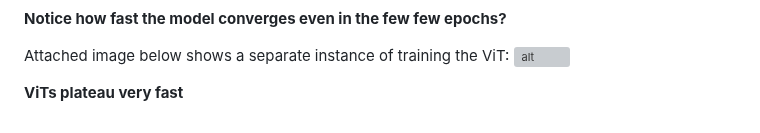
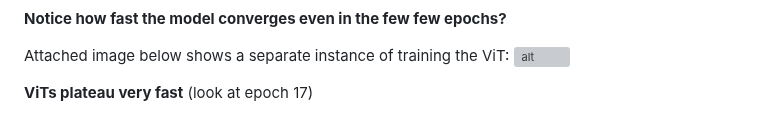
Before and after one commit to chong-yao/naic, a Markdown page: README.md, the part around the change. Drawn GitHub-style; grey boxes are pictures that could not be loaded.

```diff
--- a/README.md
+++ b/README.md
@@ -118,4 +118,4 @@ Attached image below shows an instance of training the ViT:
 Attached image below shows a separate instance of training the ViT:
 ![alt](https://github.com/henryocy/naic/blob/3ac8a63de21a302df553b8121c417eaaa0e24cfc/terr-train-vit.jpg)
 
-**ViTs plateau very fast**
+**ViTs plateau very fast** (look at epoch 17)
```
